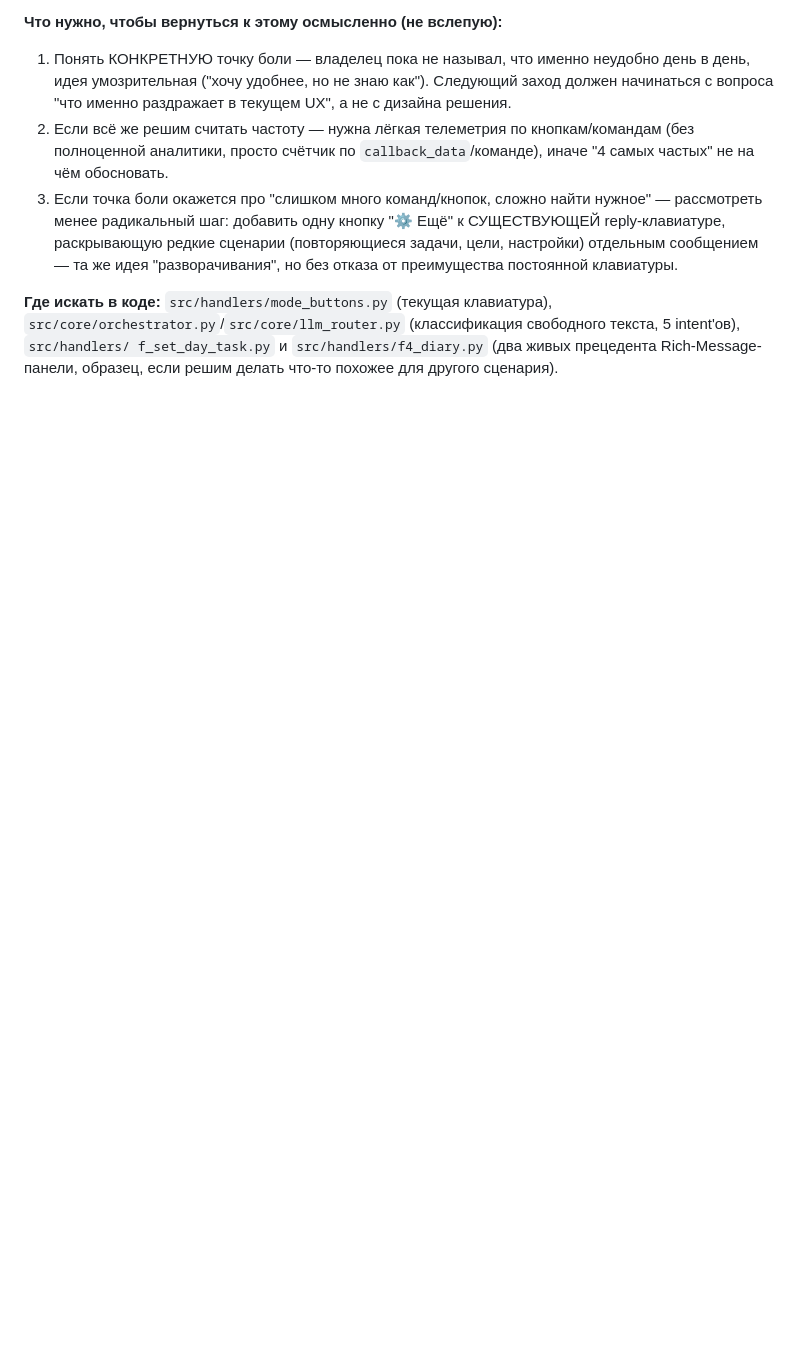
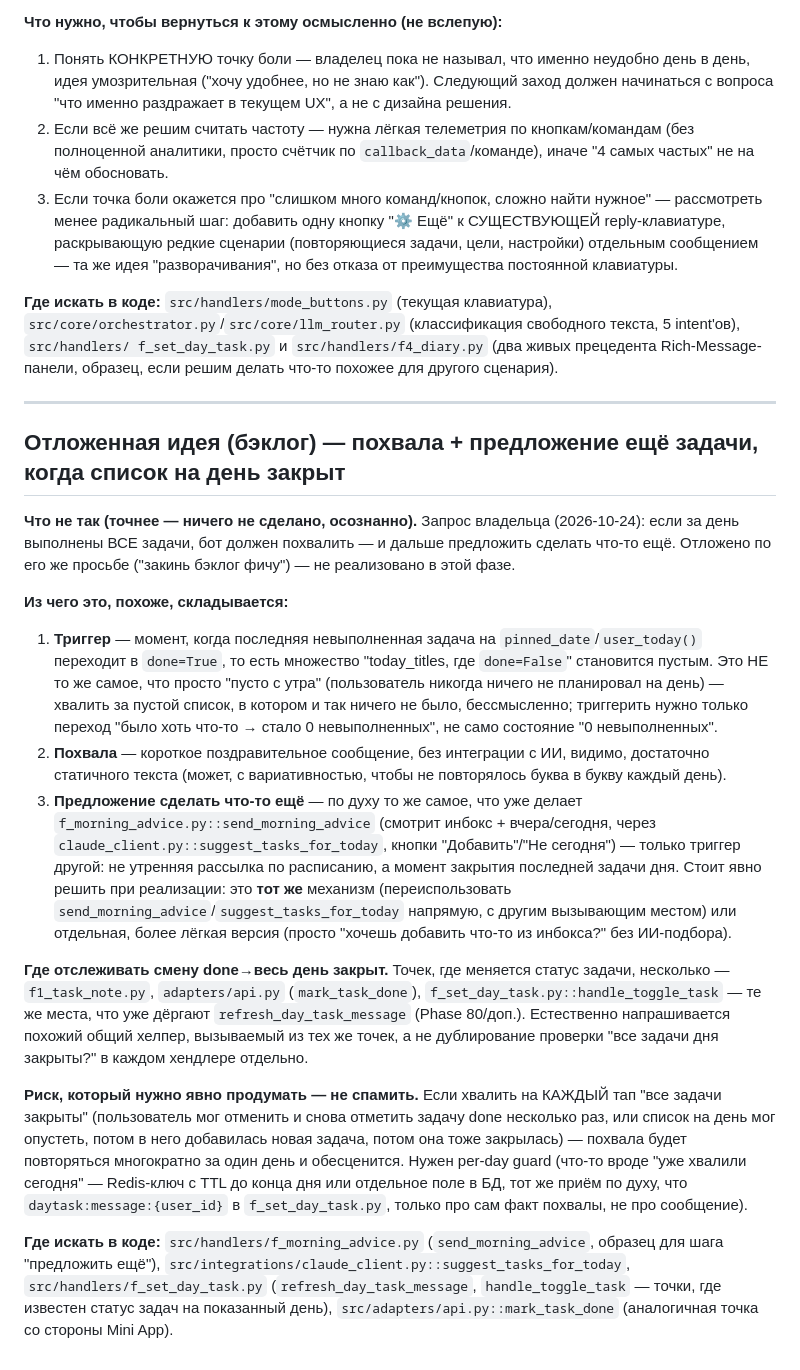
Before and after one commit to murat0rr/personal-assistant-bot, a Markdown page: TECHDEBT.md, the part around the change. Drawn GitHub-style; blank space fills up the shorter version.

Commit message:
[tech-debt] Отложенная идея — похвала + предложение, когда день закрыт
Запрос владельца: если за день выполнены все задачи — похвалить и
предложить сделать что-то ещё. Зафиксирован разбор: триггер должен
ловить переход "было что-то → стало 0 невыполненных", не само пустое
состояние; предложение по духу то же, что уже делает
send_morning_advice/suggest_tasks_for_today, только с другим
триггером; нужен per-day guard от повторной похвалы на каждый тап.

Co-Authored-By: Claude Sonnet 5 <noreply@anthropic.com>

```diff
--- a/TECHDEBT.md
+++ b/TECHDEBT.md
@@ -843,3 +843,60 @@ start_date)` (строка 73) — не нужно писать новый SQL,
 f_set_day_task.py` и `src/handlers/f4_diary.py` (два живых прецедента
 Rich-Message-панели, образец, если решим делать что-то похожее для
 другого сценария).
+
+---
+
+## Отложенная идея (бэклог) — похвала + предложение ещё задачи, когда список на день закрыт
+
+**Что не так (точнее — ничего не сделано, осознанно).** Запрос
+владельца (2026-10-24): если за день выполнены ВСЕ задачи, бот должен
+похвалить — и дальше предложить сделать что-то ещё. Отложено по его
+же просьбе ("закинь бэклог фичу") — не реализовано в этой фазе.
+
+**Из чего это, похоже, складывается:**
+1. **Триггер** — момент, когда последняя невыполненная задача на
+   `pinned_date`/`user_today()` переходит в `done=True`, то есть
+   множество "today_titles, где `done=False`" становится пустым. Это
+   НЕ то же самое, что просто "пусто с утра" (пользователь никогда
+   ничего не планировал на день) — хвалить за пустой список, в
+   котором и так ничего не было, бессмысленно; триггерить нужно только
+   переход "было хоть что-то → стало 0 невыполненных", не само
+   состояние "0 невыполненных".
+2. **Похвала** — короткое поздравительное сообщение, без интеграции с
+   ИИ, видимо, достаточно статичного текста (может, с вариативностью,
+   чтобы не повторялось буква в букву каждый день).
+3. **Предложение сделать что-то ещё** — по духу то же самое, что уже
+   делает `f_morning_advice.py::send_morning_advice` (смотрит инбокс +
+   вчера/сегодня, через `claude_client.py::suggest_tasks_for_today`,
+   кнопки "Добавить"/"Не сегодня") — только триггер другой: не утренняя
+   рассылка по расписанию, а момент закрытия последней задачи дня.
+   Стоит явно решить при реализации: это **тот же** механизм
+   (переиспользовать `send_morning_advice`/`suggest_tasks_for_today`
+   напрямую, с другим вызывающим местом) или отдельная, более лёгкая
+   версия (просто "хочешь добавить что-то из инбокса?" без ИИ-подбора).
+
+**Где отслеживать смену done→весь день закрыт.** Точек, где меняется
+статус задачи, несколько — `f1_task_note.py`, `adapters/api.py`
+(`mark_task_done`), `f_set_day_task.py::handle_toggle_task` — те же
+места, что уже дёргают `refresh_day_task_message` (Phase 80/доп.).
+Естественно напрашивается похожий общий хелпер, вызываемый из тех же
+точек, а не дублирование проверки "все задачи дня закрыты?" в каждом
+хендлере отдельно.
+
+**Риск, который нужно явно продумать — не спамить.** Если хвалить
+на КАЖДЫЙ тап "все задачи закрыты" (пользователь мог отменить и снова
+отметить задачу done несколько раз, или список на день мог опустеть,
+потом в него добавилась новая задача, потом она тоже закрылась) —
+похвала будет повторяться многократно за один день и обесценится.
+Нужен per-day guard (что-то вроде "уже хвалили сегодня" — Redis-ключ
+с TTL до конца дня или отдельное поле в БД, тот же приём по духу, что
+`daytask:message:{user_id}` в `f_set_day_task.py`, только про сам факт
+похвалы, не про сообщение).
+
+**Где искать в коде:** `src/handlers/f_morning_advice.py`
+(`send_morning_advice`, образец для шага "предложить ещё"),
+`src/integrations/claude_client.py::suggest_tasks_for_today`,
+`src/handlers/f_set_day_task.py` (`refresh_day_task_message`,
+`handle_toggle_task` — точки, где известен статус задач на
+показанный день), `src/adapters/api.py::mark_task_done` (аналогичная
+точка со стороны Mini App).
```
